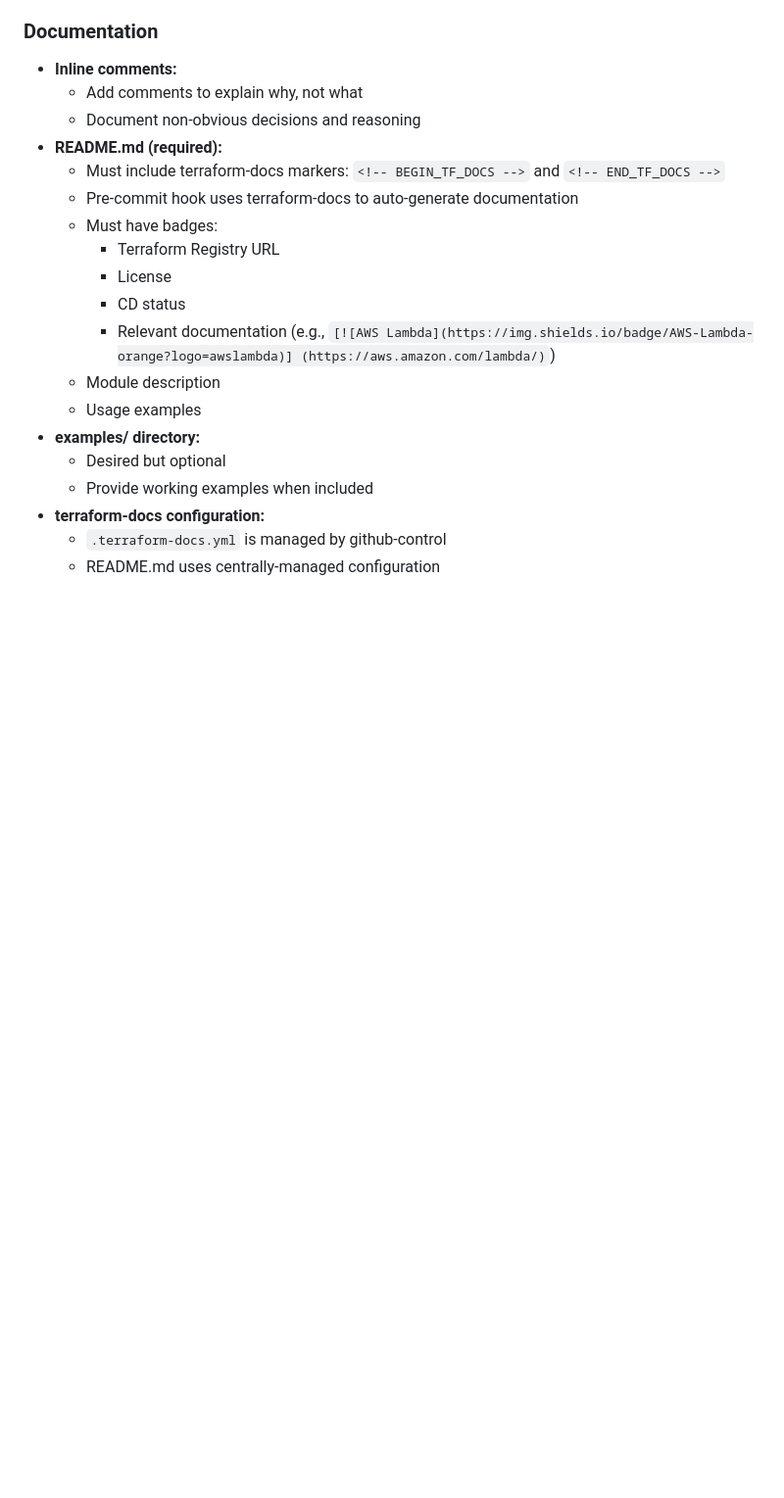
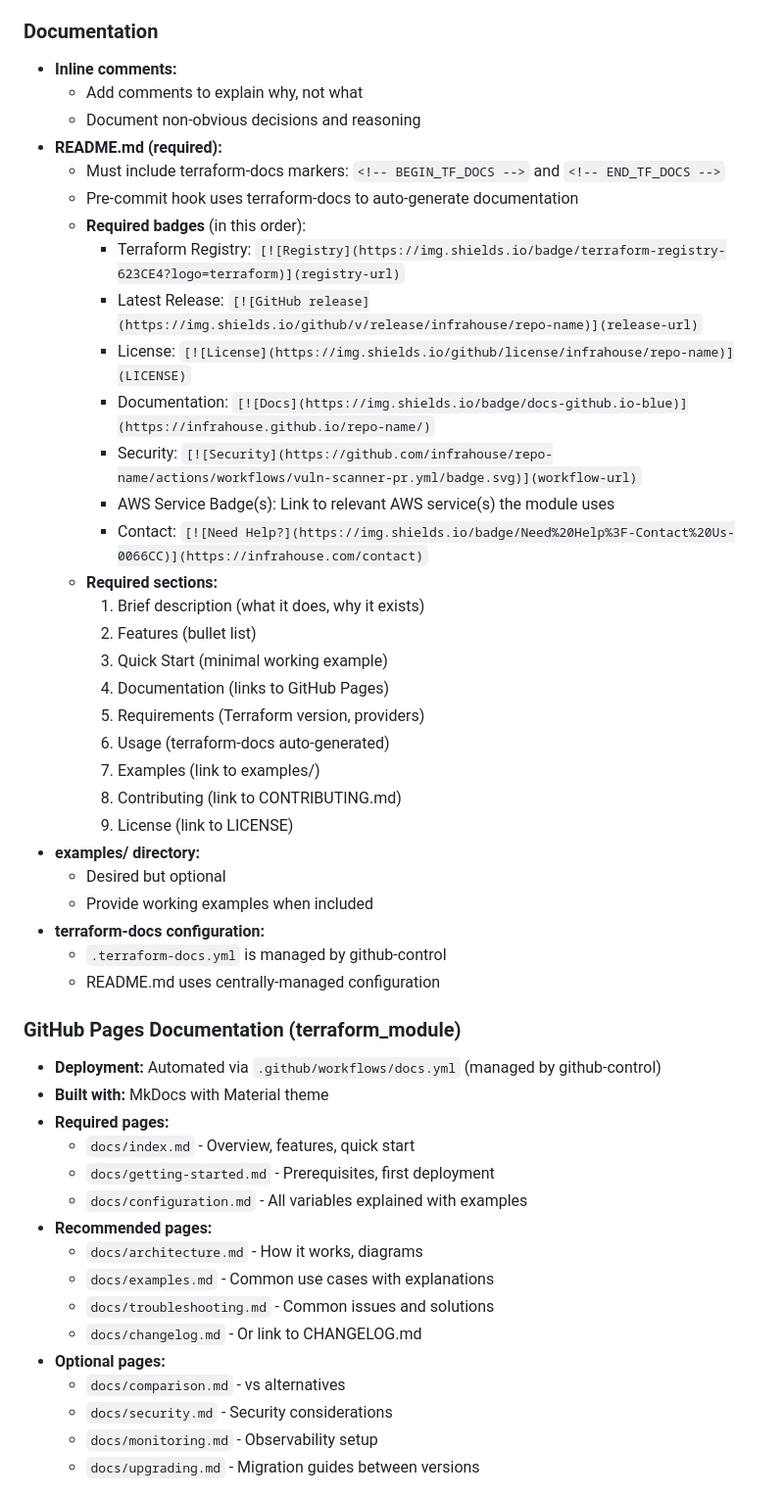
Before and after one commit to infrahouse/aws-control-493370826424, a Markdown page: .claude/CODING_STANDARD.md, the part around one of its changes. Shown at 98% size. Drawn GitHub-style; blank space fills up the shorter version.

```diff
--- a/.claude/CODING_STANDARD.md
+++ b/.claude/CODING_STANDARD.md
@@ -292,17 +292,46 @@ This document defines coding standards for InfraHouse projects.
 * **README.md (required):**
   - Must include terraform-docs markers: `<!-- BEGIN_TF_DOCS -->` and `<!-- END_TF_DOCS -->`
   - Pre-commit hook uses terraform-docs to auto-generate documentation
-  - Must have badges:
-    - Terraform Registry URL
-    - License
-    - CD status
-    - Relevant documentation (e.g., `[![AWS Lambda](https://img.shields.io/badge/AWS-Lambda-orange?logo=awslambda)]
-      (https://aws.amazon.com/lambda/)`)
-  - Module description
-  - Usage examples
+  - **Required badges** (in this order):
+    - Terraform Registry: `[![Registry](https://img.shields.io/badge/terraform-registry-623CE4?logo=terraform)](registry-url)`
+    - Latest Release: `[![GitHub release](https://img.shields.io/github/v/release/infrahouse/repo-name)](release-url)`
+    - License: `[![License](https://img.shields.io/github/license/infrahouse/repo-name)](LICENSE)`
+    - Documentation: `[![Docs](https://img.shields.io/badge/docs-github.io-blue)](https://infrahouse.github.io/repo-name/)`
+    - Security: `[![Security](https://github.com/infrahouse/repo-name/actions/workflows/vuln-scanner-pr.yml/badge.svg)](workflow-url)`
+    - AWS Service Badge(s): Link to relevant AWS service(s) the module uses
+    - Contact: `[![Need Help?](https://img.shields.io/badge/Need%20Help%3F-Contact%20Us-0066CC)](https://infrahouse.com/contact)`
+  - **Required sections:**
+    1. Brief description (what it does, why it exists)
+    2. Features (bullet list)
+    3. Quick Start (minimal working example)
+    4. Documentation (links to GitHub Pages)
+    5. Requirements (Terraform version, providers)
+    6. Usage (terraform-docs auto-generated)
+    7. Examples (link to examples/)
+    8. Contributing (link to CONTRIBUTING.md)
+    9. License (link to LICENSE)
 * **examples/ directory:**
   - Desired but optional
   - Provide working examples when included
 * **terraform-docs configuration:**
   - `.terraform-docs.yml` is managed by github-control
   - README.md uses centrally-managed configuration
+
+### GitHub Pages Documentation (terraform_module)
+* **Deployment:** Automated via `.github/workflows/docs.yml` (managed by github-control)
+* **Built with:** MkDocs with Material theme
+* **Required pages:**
+  - `docs/index.md` - Overview, features, quick start
+  - `docs/getting-started.md` - Prerequisites, first deployment
+  - `docs/configuration.md` - All variables explained with examples
+* **Recommended pages:**
+  - `docs/architecture.md` - How it works, diagrams
+  - `docs/examples.md` - Common use cases with explanations
+  - `docs/troubleshooting.md` - Common issues and solutions
+  - `docs/changelog.md` - Or link to CHANGELOG.md
+* **Optional pages:**
+  - `docs/comparison.md` - vs alternatives
+  - `docs/security.md` - Security considerations
+  - `docs/monitoring.md` - Observability setup
+  - `docs/upgrading.md` - Migration guides between versions
+
```
Also changed, not shown: other parts of .claude/CODING_STANDARD.md (+33 -0 lines).
